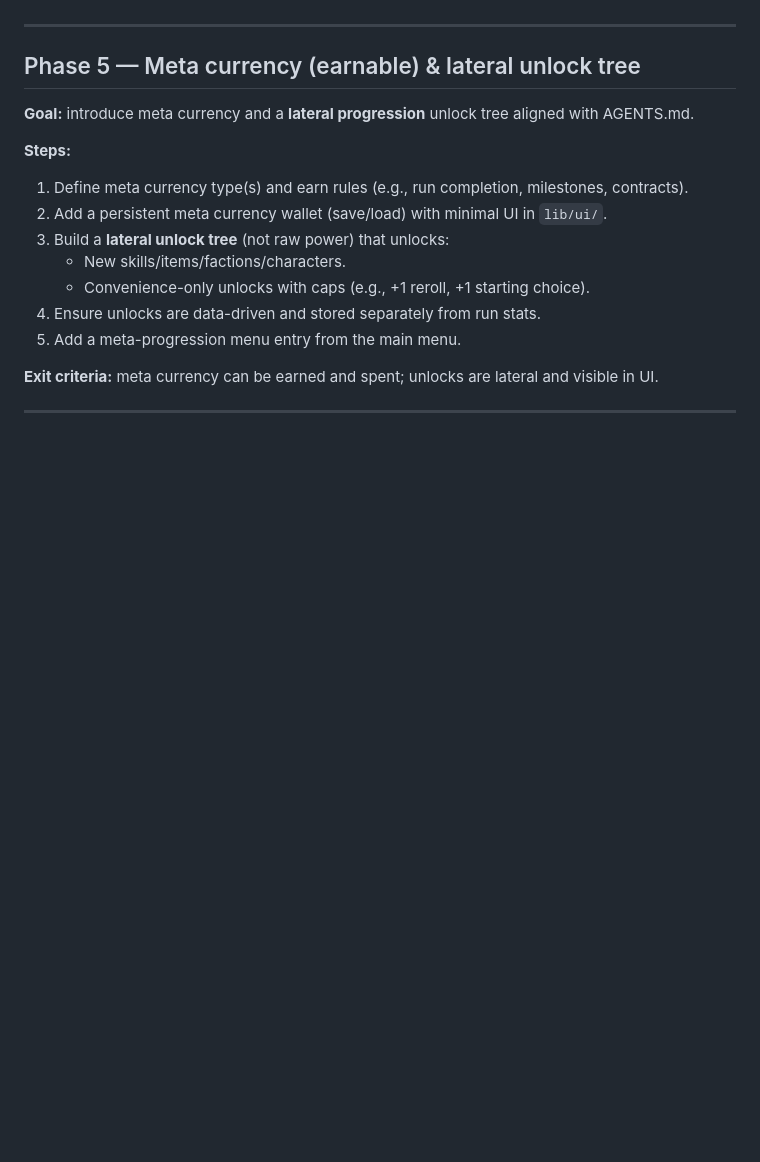
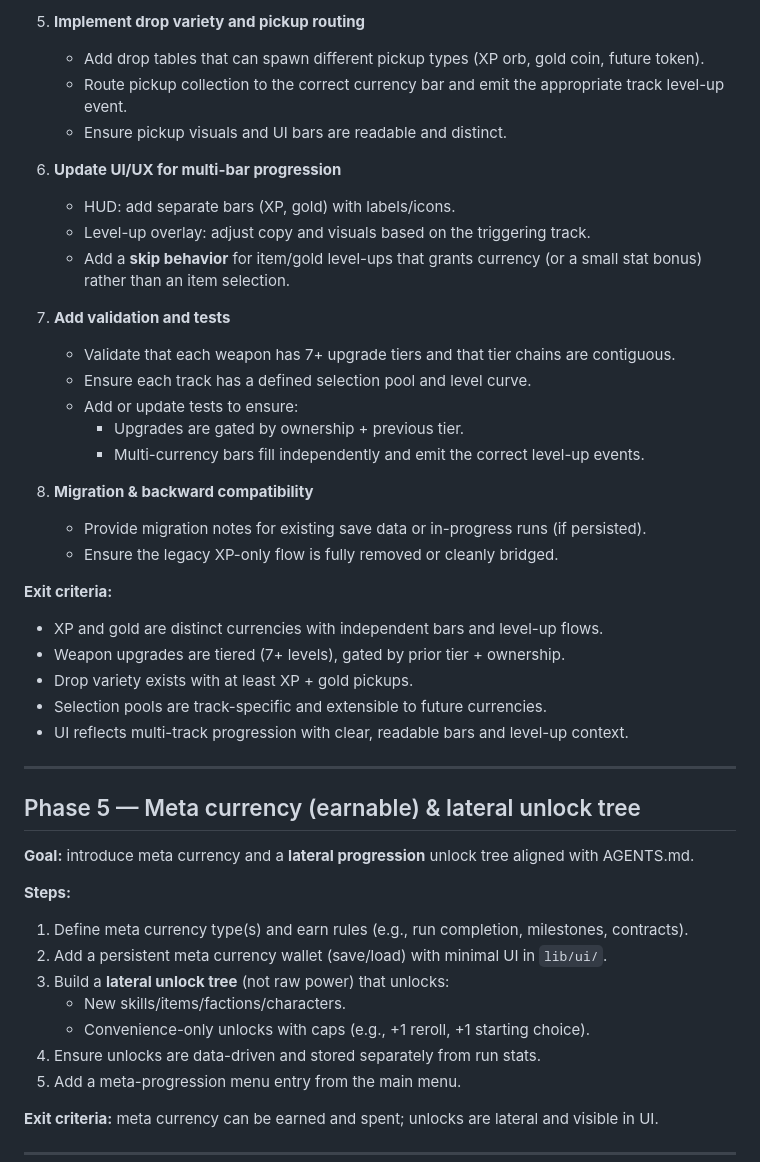
Before and after one commit to WhoStoleMyBrain/hordesurivor, a Markdown page: PLAN.md, the part around one of its changes. Drawn GitHub-style; blank space fills up the shorter version.

```diff
--- a/PLAN.md
+++ b/PLAN.md
@@ -174,3 +228,31 @@ This section verifies what is already implemented in the codebase and lists the
+5. **Implement drop variety and pickup routing**
+   - Add drop tables that can spawn different pickup types (XP orb, gold coin, future token).
+   - Route pickup collection to the correct currency bar and emit the appropriate track level-up event.
+   - Ensure pickup visuals and UI bars are readable and distinct.
+
+6. **Update UI/UX for multi-bar progression**
+   - HUD: add separate bars (XP, gold) with labels/icons.
+   - Level-up overlay: adjust copy and visuals based on the triggering track.
+   - Add a **skip behavior** for item/gold level-ups that grants currency (or a small stat bonus)
+     rather than an item selection.
+
+7. **Add validation and tests**
+   - Validate that each weapon has 7+ upgrade tiers and that tier chains are contiguous.
+   - Ensure each track has a defined selection pool and level curve.
+   - Add or update tests to ensure:
+     - Upgrades are gated by ownership + previous tier.
+     - Multi-currency bars fill independently and emit the correct level-up events.
+
+8. **Migration & backward compatibility**
+   - Provide migration notes for existing save data or in-progress runs (if persisted).
+   - Ensure the legacy XP-only flow is fully removed or cleanly bridged.
+
+**Exit criteria:**
+- XP and gold are distinct currencies with independent bars and level-up flows.
+- Weapon upgrades are tiered (7+ levels), gated by prior tier + ownership.
+- Drop variety exists with at least XP + gold pickups.
+- Selection pools are track-specific and extensible to future currencies.
+- UI reflects multi-track progression with clear, readable bars and level-up context.
 
 ---
 
```
Also changed, not shown: other parts of PLAN.md (+54 -0 lines).
